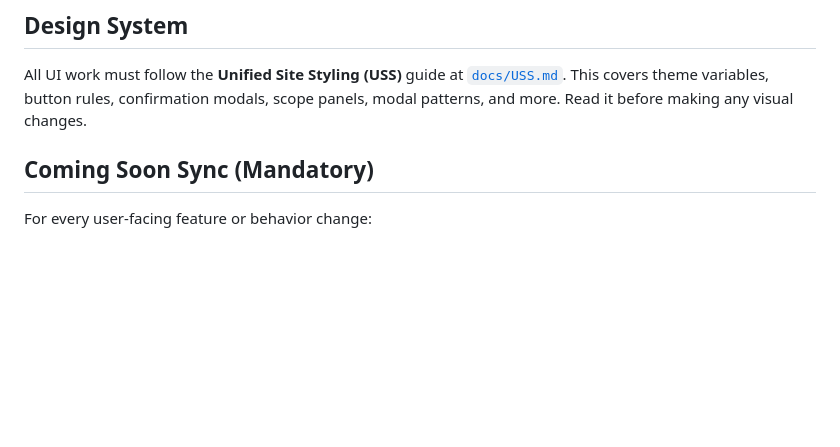
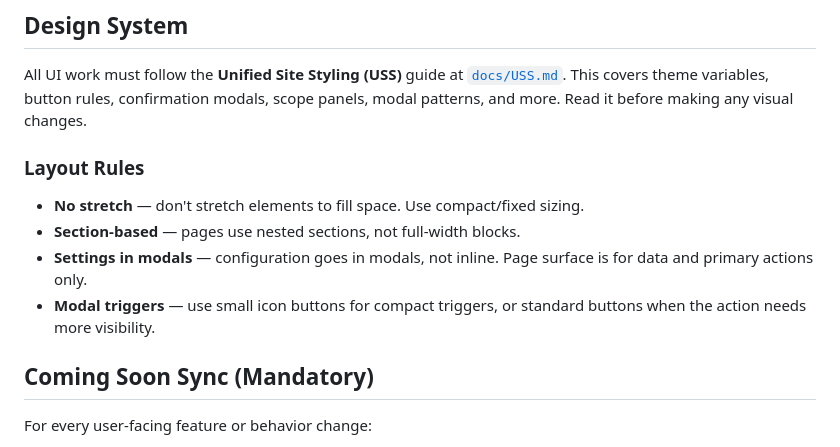
Before and after one commit to jmirving/DraftEngine, a Markdown page: AGENTS.md, the part around the change. Drawn GitHub-style; blank space fills up the shorter version.

```diff
--- a/AGENTS.md
+++ b/AGENTS.md
@@ -5,6 +5,12 @@ Implement tasks for this repo safely and incrementally.
 
 ## Design System
 All UI work must follow the **Unified Site Styling (USS)** guide at [`docs/USS.md`](docs/USS.md). This covers theme variables, button rules, confirmation modals, scope panels, modal patterns, and more. Read it before making any visual changes.
+
+### Layout Rules
+- **No stretch** — don't stretch elements to fill space. Use compact/fixed sizing.
+- **Section-based** — pages use nested sections, not full-width blocks.
+- **Settings in modals** — configuration goes in modals, not inline. Page surface is for data and primary actions only.
+- **Modal triggers** — use small icon buttons for compact triggers, or standard buttons when the action needs more visibility.
 
 ## Coming Soon Sync (Mandatory)
 
```
Also changed, not shown: docs/USS.md (+8 -0 lines).
